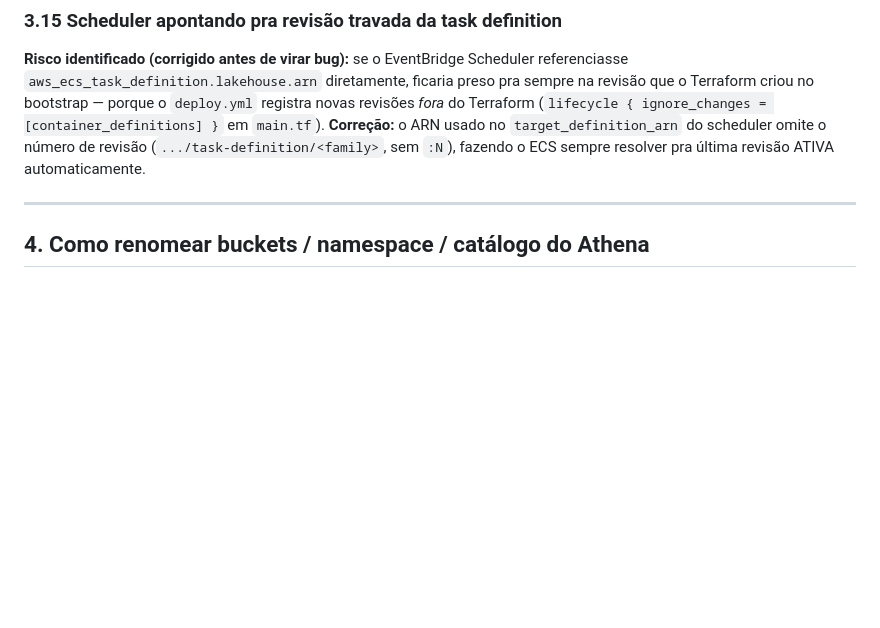
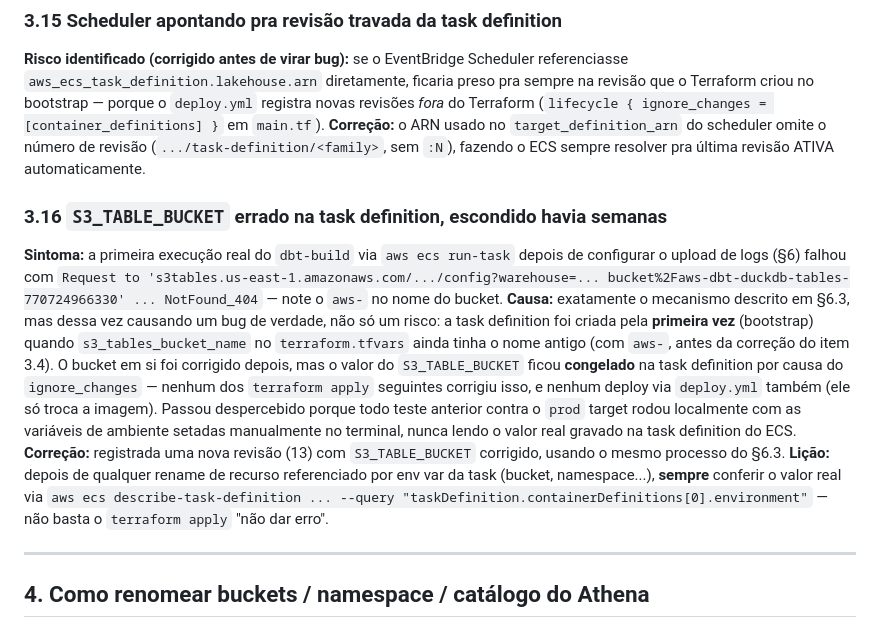
Before and after one commit to brunogdealmeida/aws-dbt-duckdb, a Markdown page: ARCHITECTURE.md, the part around the change. GitHub-like rendering; blank space fills up the shorter version.

Commit message:
Document the stale S3_TABLE_BUCKET task definition bug (found + fixed live)
Testing the log-upload feature against a real ECS run surfaced a real bug
that had been silently sitting in the task definition since the very first
Terraform apply: S3_TABLE_BUCKET was frozen at the pre-rename bucket name
(the "aws-" prefixed one from before item 3.4's fix) because of
container_definitions' ignore_changes, and no previous manual test had ever
exercised the task definition's actual baked-in env vars (always overridden
locally). Fixed by registering a new revision (13) with the correct value;
re-ran dbt-build end to end afterward — exit code 0, logs in S3, row counts
verified via Athena (orders=5M, clients=100k, inventory=1M).

Co-Authored-By: Claude Sonnet 5 <noreply@anthropic.com>
Claude-Session: https://claude.ai/code/session_01MTmeV5z2MTqc6k2mTXdghn

```diff
--- a/ARCHITECTURE.md
+++ b/ARCHITECTURE.md
@@ -311,6 +311,32 @@ porque o `deploy.yml` registra novas revisões *fora* do Terraform
 número de revisão (`.../task-definition/<family>`, sem `:N`), fazendo o
 ECS sempre resolver pra última revisão ATIVA automaticamente.
 
+### 3.16 `S3_TABLE_BUCKET` errado na task definition, escondido havia semanas
+
+**Sintoma:** a primeira execução real do `dbt-build` via `aws ecs run-task`
+depois de configurar o upload de logs (§6) falhou com
+`Request to 's3tables.us-east-1.amazonaws.com/.../config?warehouse=...
+bucket%2Faws-dbt-duckdb-tables-770724966330' ... NotFound_404` — note o
+`aws-` no nome do bucket.
+**Causa:** exatamente o mecanismo descrito em §6.3, mas dessa vez causando
+um bug de verdade, não só um risco: a task definition foi criada pela
+**primeira vez** (bootstrap) quando `s3_tables_bucket_name` no
+`terraform.tfvars` ainda tinha o nome antigo (com `aws-`, antes da correção
+do item 3.4). O bucket em si foi corrigido depois, mas o valor do
+`S3_TABLE_BUCKET` ficou **congelado** na task definition por causa do
+`ignore_changes` — nenhum dos `terraform apply` seguintes corrigiu isso, e
+nenhum deploy via `deploy.yml` também (ele só troca a imagem). Passou
+despercebido porque todo teste anterior contra o `prod` target rodou
+localmente com as variáveis de ambiente setadas manualmente no terminal,
+nunca lendo o valor real gravado na task definition do ECS.
+**Correção:** registrada uma nova revisão (13) com `S3_TABLE_BUCKET`
+corrigido, usando o mesmo processo do §6.3.
+**Lição:** depois de qualquer rename de recurso referenciado por env var da
+task (bucket, namespace...), **sempre** conferir o valor real via
+`aws ecs describe-task-definition ... --query
+"taskDefinition.containerDefinitions[0].environment"` — não basta o
+`terraform apply` "não dar erro".
+
 ---
 
 ## 4. Como renomear buckets / namespace / catálogo do Athena
```
